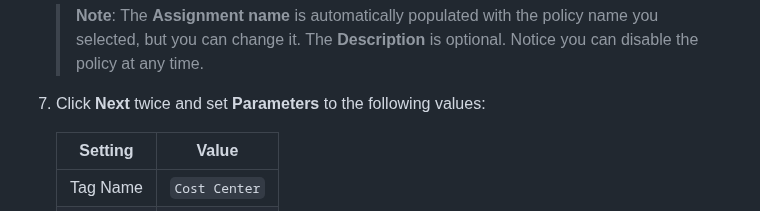
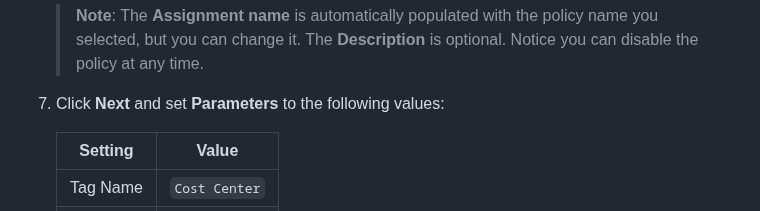
Before and after one commit to elcomnet/trainings, a Markdown page: azure-training/3-azure-policy.md, the part around the change. GitHub-like rendering.

```diff
--- a/azure-training/3-azure-policy.md
+++ b/azure-training/3-azure-policy.md
@@ -38,7 +38,7 @@ Search policy **Require a tag and its value on resources**
 
     >**Note**: The **Assignment name** is automatically populated with the policy name you selected, but you can change it. The **Description** is optional. Notice you can disable the policy at any time.
 
-1. Click **Next** twice and set **Parameters** to the following values:
+1. Click **Next** and set **Parameters** to the following values:
 
     | Setting | Value |
     | --- | --- |
```
